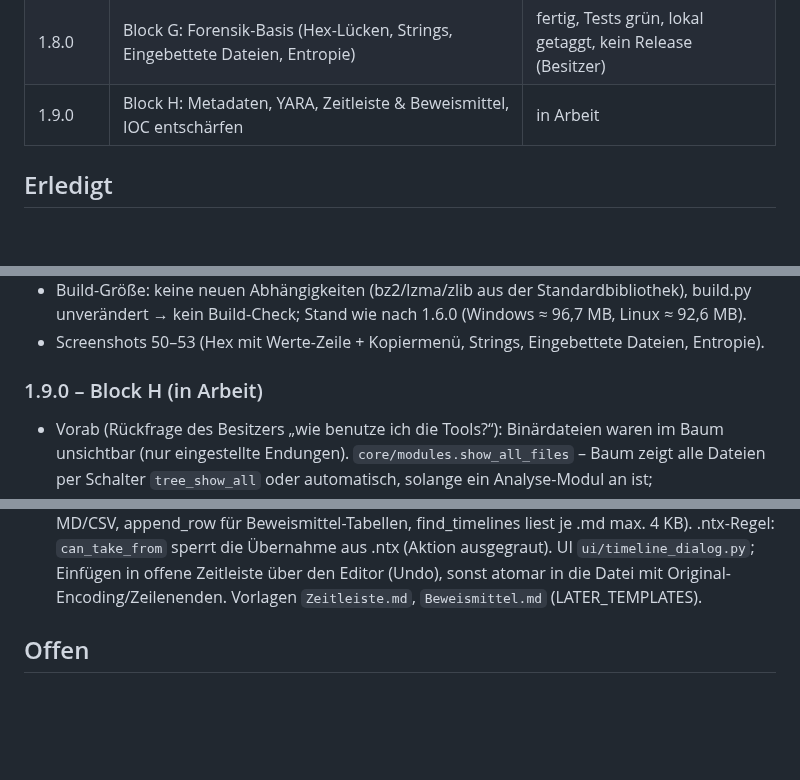
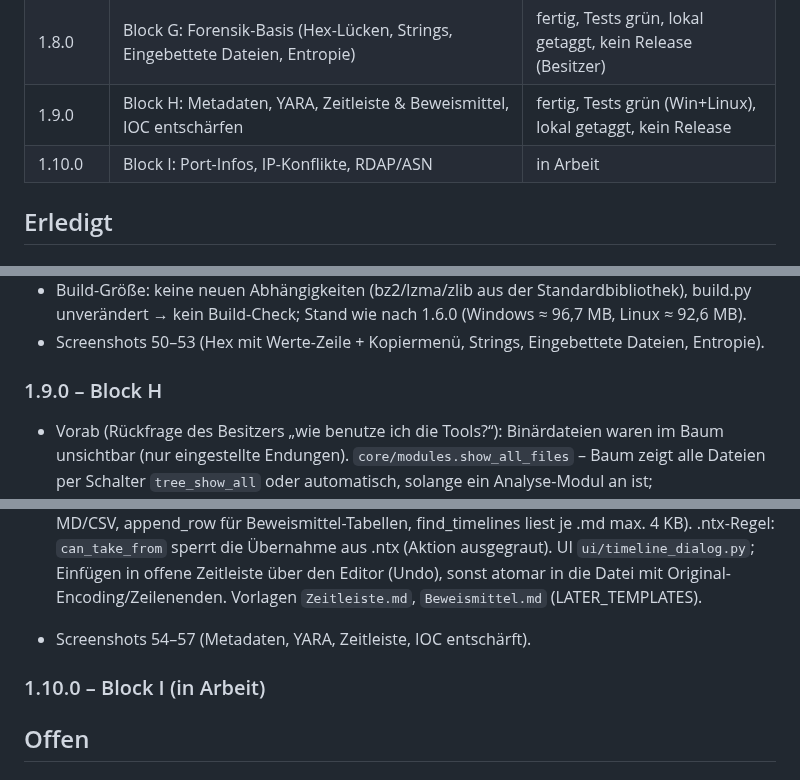
Before and after one commit to CustomCock/Notex, a Markdown page: PROGRESS.md, 3 parts joined by grey strips. Drawn GitHub-style; blank space fills up the shorter version.

```diff
--- a/PROGRESS.md
+++ b/PROGRESS.md
@@ -32,7 +32,8 @@ davon wird gelöscht; der Besitzer entscheidet, wie damit umgegangen wird (siehe
 | 1.6.0 | Alter Block F (verworfener Plan): Bilder, CSV, JSON/YAML, Hex/Dateityp/Hashes, Live-Logs, PDF | fertig, CI grün, lokal getaggt, bleibt (Besitzer) |
 | 1.7.0 | Neuer Block F: Modul-System, Variablen | fertig, Tests grün, lokal getaggt, kein Release (Besitzer) |
 | 1.8.0 | Block G: Forensik-Basis (Hex-Lücken, Strings, Eingebettete Dateien, Entropie) | fertig, Tests grün, lokal getaggt, kein Release (Besitzer) |
-| 1.9.0 | Block H: Metadaten, YARA, Zeitleiste & Beweismittel, IOC entschärfen | in Arbeit |
+| 1.9.0 | Block H: Metadaten, YARA, Zeitleiste & Beweismittel, IOC entschärfen | fertig, Tests grün (Win+Linux), lokal getaggt, kein Release |
+| 1.10.0 | Block I: Port-Infos, IP-Konflikte, RDAP/ASN | in Arbeit |
 
 ## Erledigt
 
@@ -227,7 +228,7 @@ davon wird gelöscht; der Besitzer entscheidet, wie damit umgegangen wird (siehe
   Build-Check; Stand wie nach 1.6.0 (Windows ≈ 96,7 MB, Linux ≈ 92,6 MB).
 - Screenshots 50–53 (Hex mit Werte-Zeile + Kopiermenü, Strings, Eingebettete Dateien, Entropie).
 
-### 1.9.0 – Block H (in Arbeit)
+### 1.9.0 – Block H
 - Vorab (Rückfrage des Besitzers „wie benutze ich die Tools?“): Binärdateien waren im Baum unsichtbar (nur
   eingestellte Endungen). `core/modules.show_all_files` – Baum zeigt alle Dateien per Schalter `tree_show_all` oder
   automatisch, solange ein Analyse-Modul an ist; MainWindow.apply_tree_filter bei Modulwechsel und aus den Einstellungen.
@@ -263,6 +264,10 @@ davon wird gelöscht; der Besitzer entscheidet, wie damit umgegangen wird (siehe
   Beweismittel-Tabellen, find_timelines liest je .md max. 4 KB). .ntx-Regel: `can_take_from` sperrt die Übernahme aus
   .ntx (Aktion ausgegraut). UI `ui/timeline_dialog.py`; Einfügen in offene Zeitleiste über den Editor (Undo), sonst
   atomar in die Datei mit Original-Encoding/Zeilenenden. Vorlagen `Zeitleiste.md`, `Beweismittel.md` (LATER_TEMPLATES).
+
+- Screenshots 54–57 (Metadaten, YARA, Zeitleiste, IOC entschärft).
+
+### 1.10.0 – Block I (in Arbeit)
 
 ## Offen
 
```
Also changed, not shown: CHANGELOG.md (+1 -1 lines), README.md (+8 -0 lines), docs/54-metadata.png (added), docs/55-yara.png (added), docs/56-timeline.png (added), docs/57-ioc-defanged.png (added), 2 other files.
